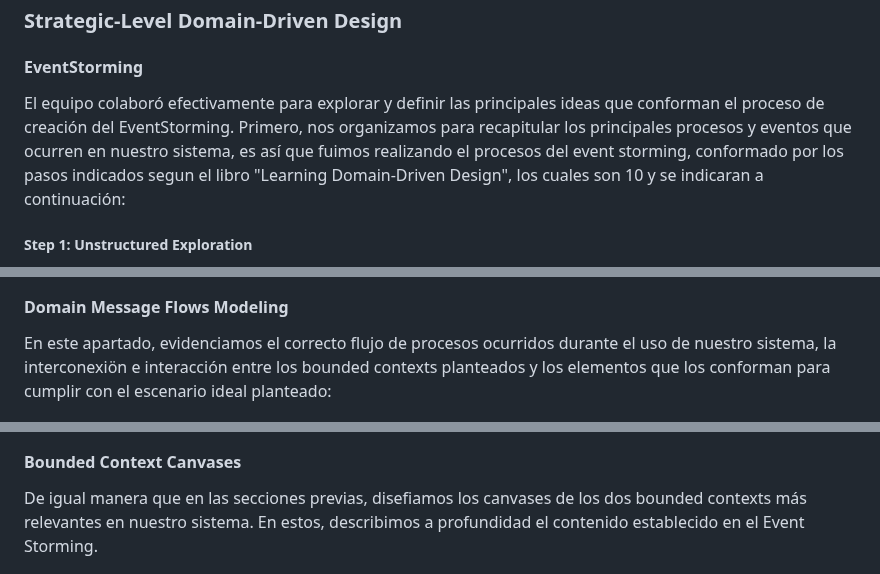
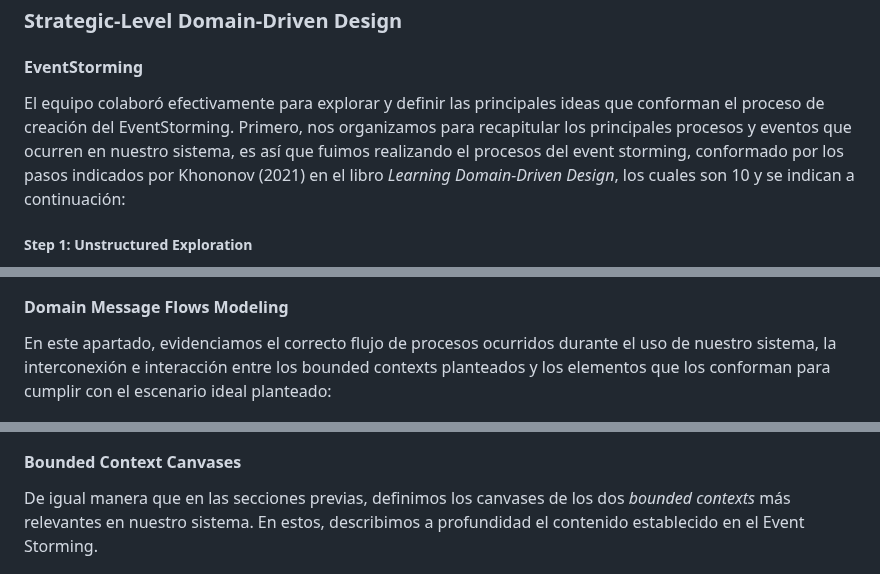
Before and after one commit to nexgeniusupc/plantguard-docs, a Markdown page: docs/chapters/4-strategic-level-software-design.md, 3 parts joined by grey strips. Rendered like a GitHub page.

```diff
--- a/docs/chapters/4-strategic-level-software-design.md
+++ b/docs/chapters/4-strategic-level-software-design.md
@@ -159,7 +159,7 @@ hidden {.table-separator}
 
 #### EventStorming
 
-El equipo colaboró efectivamente para explorar y definir las principales ideas que conforman el proceso de creación del EventStorming. Primero, nos organizamos para recapitular los principales procesos y eventos que ocurren en nuestro sistema, es así que fuimos realizando el procesos del event storming, conformado por los pasos indicados segun el libro "Learning Domain-Driven Design", los cuales son 10 y se indicaran a continuación:
+El equipo colaboró efectivamente para explorar y definir las principales ideas que conforman el proceso de creación del EventStorming. Primero, nos organizamos para recapitular los principales procesos y eventos que ocurren en nuestro sistema, es así que fuimos realizando el procesos del event storming, conformado por los pasos indicados por Khononov (2021) en el libro _Learning Domain-Driven Design_, los cuales son 10 y se indican a continuación:
 
 ##### Step 1: Unstructured Exploration
 
@@ -210,14 +210,13 @@ En esta sección, identificamos mediante la técnica de start-with-value los con
 
 #### Domain Message Flows Modeling
 
-En este apartado, evidenciamos el correcto flujo de procesos ocurridos durante el uso de nuestro sistema, la interconexiön e interacción entre los bounded contexts planteados y los elementos que los conforman para cumplir con el escenario ideal
-planteado:
+En este apartado, evidenciamos el correcto flujo de procesos ocurridos durante el uso de nuestro sistema, la interconexión e interacción entre los bounded contexts planteados y los elementos que los conforman para cumplir con el escenario ideal planteado:
 
 ![Domain Message Flows Modeling](../static/domain-message-flows-modeling.jpg)
 
 #### Bounded Context Canvases
 
-De igual manera que en las secciones previas, disefiamos los canvases de los dos bounded contexts más relevantes en nuestro sistema. En estos, describimos a profundidad el contenido establecido en el Event Storming.
+De igual manera que en las secciones previas, definimos los canvases de los dos _bounded contexts_ más relevantes en nuestro sistema. En estos, describimos a profundidad el contenido establecido en el Event Storming.
 
 ![Bounded Context Canvas 1](../static/bounded-context-canvas-1.jpg)
 
```
Also changed, not shown: other parts of docs/chapters/4-strategic-level-software-design.md (+4 -4 lines).
